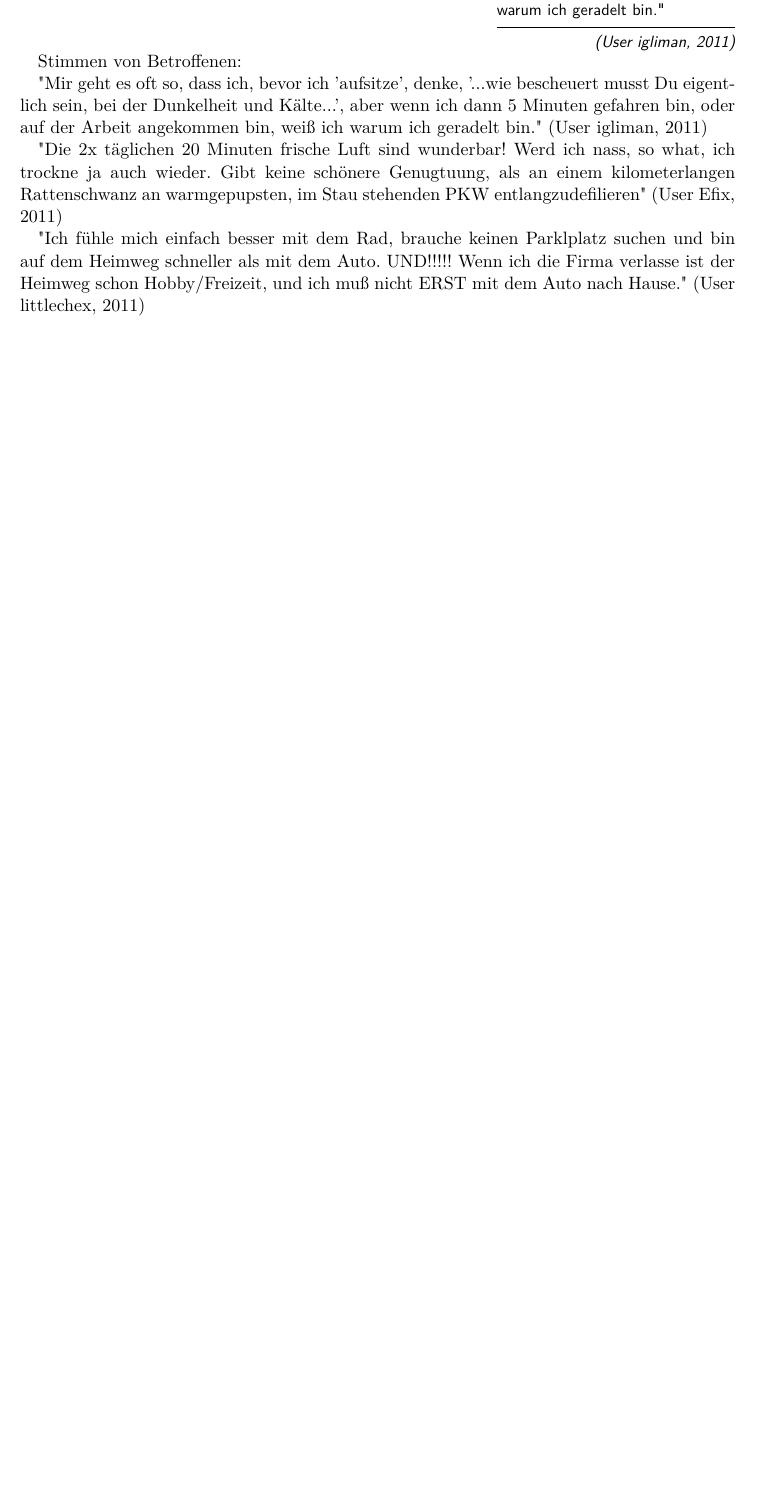
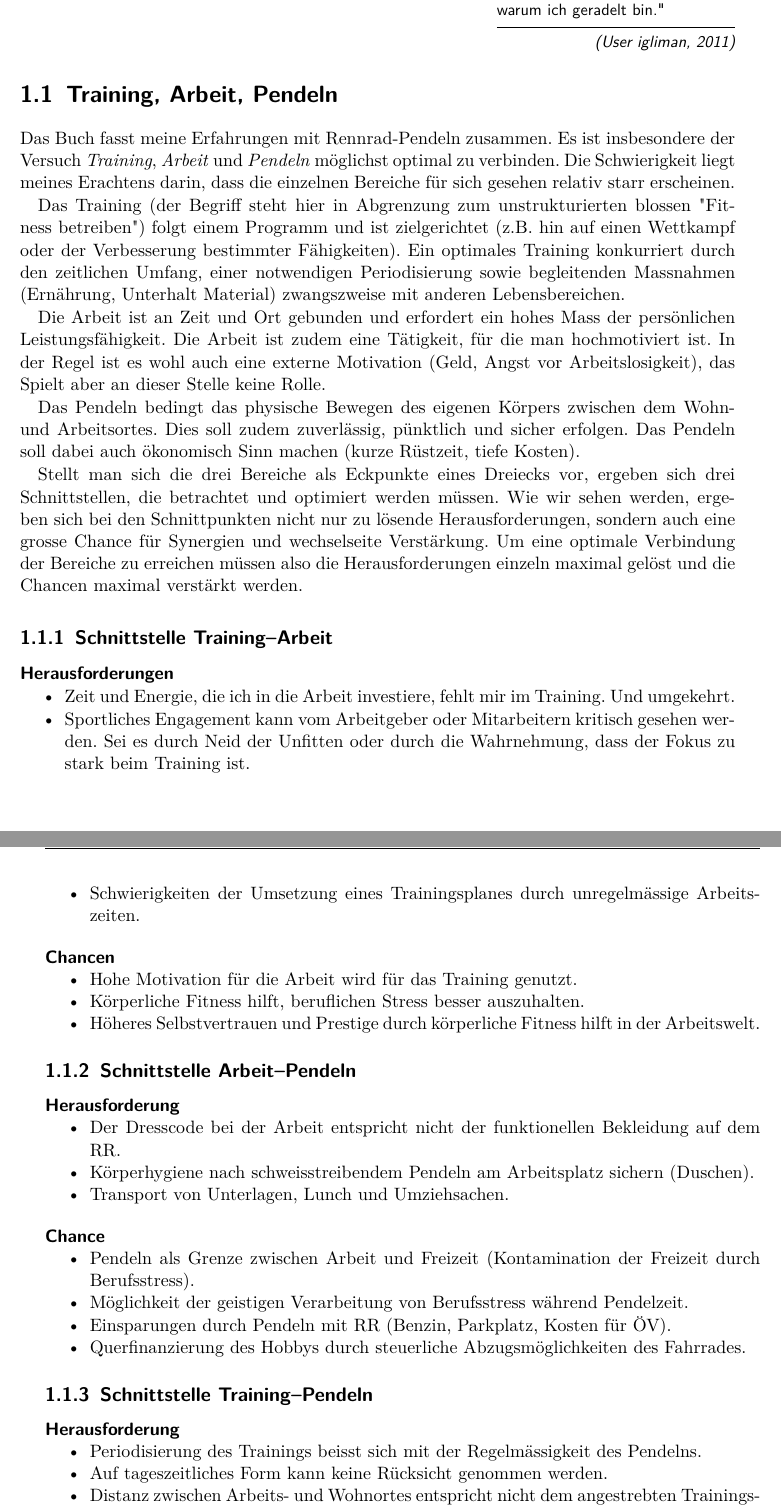
Before and after one commit to mstrehler/pendeln_rennrad, a LaTeX book (main.tex, which reads source/ch-einleitung.tex): part of page 9 of 27 before the commit and two parts of pages 9 and 10 of 27 after it, the two joined at a grey line, cut so that both start at the same text, the shorter picture padded with empty space. Compiled offline with pdfLaTeX.

Commit message:
Einleitung geschrieben (Thema "Schnittstellen Training-Arbeit-Pendeln")
Ausgehend von den schon länger vorhandenen Notizen zum
"Schnittstellen-Modell" (siehe Link) endlich die Einleitung getextet.

https://www.evernote.com/l/AF8xQ2Sp35NBaLn8Ke9m8v9iJotfQf5NTeQ

```diff
--- a/source/ch-einleitung.tex
+++ b/source/ch-einleitung.tex
@@ -5,16 +5,77 @@
 aber wenn ich dann 5 Minuten gefahren bin, oder auf der Arbeit angekommen bin,
 weiß ich warum ich geradelt bin." }
 
-Stimmen von Betroffenen:
+\section{Training, Arbeit, Pendeln}
 
-\shorthandoff{"}
-"Mir geht es oft so, dass ich, bevor ich 'aufsitze', denke,
-'...wie bescheuert musst Du eigentlich sein, bei der Dunkelheit und Kälte...',
-aber wenn ich dann 5 Minuten gefahren bin, oder auf der Arbeit angekommen bin,
-weiß ich warum ich geradelt bin."
-\cite{iglimann2011rennradnews}
+Das Buch fasst meine Erfahrungen mit Rennrad-Pendeln zusammen.
+Es ist insbesondere der Versuch \emph{Training}, \emph{Arbeit} und \emph{Pendeln} möglichst optimal zu verbinden.
+Die Schwierigkeit liegt meines Erachtens darin, dass die einzelnen Bereiche für sich gesehen relativ starr erscheinen.
 
-"Die 2x täglichen 20 Minuten frische Luft sind wunderbar!
-Werd ich nass, so what, ich trockne ja auch wieder.
-Gibt keine schönere Genugtuung, als an einem kilometerlangen Rattenschwanz an warmgepupsten, im Stau stehenden PKW entlangzudefilieren"
-\cite{efix2011rennradnews}
+Das Training (der Begriff steht hier in Abgrenzung zum unstrukturierten blossen "Fitness betreiben") folgt einem Programm
+und ist zielgerichtet (z.B. hin auf einen Wettkampf oder der Verbesserung bestimmter Fähigkeiten).
+Ein optimales Training konkurriert durch den zeitlichen Umfang, einer notwendigen Periodisierung sowie
+begleitenden Massnahmen (Ernährung, Unterhalt Material) zwangszweise mit anderen Lebensbereichen.
+
+Die Arbeit ist an Zeit und Ort gebunden und erfordert ein hohes Mass der persönlichen Leistungsfähigkeit.
+Die Arbeit ist zudem eine Tätigkeit, für die man hochmotiviert ist.
+In der Regel ist es wohl auch eine externe Motivation (Geld, Angst vor Arbeitslosigkeit),
+das Spielt aber an dieser Stelle keine Rolle.
+
+Das Pendeln bedingt das physische Bewegen des eigenen Körpers zwischen dem Wohn- und Arbeitsortes.
+Dies soll zudem zuverlässig, pünktlich und sicher erfolgen.
+Das Pendeln soll dabei auch ökonomisch Sinn machen (kurze Rüstzeit, tiefe Kosten).
+
+Stellt man sich die drei Bereiche als Eckpunkte eines Dreiecks vor, ergeben sich drei Schnittstellen,
+die betrachtet und optimiert werden müssen.
+Wie wir sehen werden, ergeben sich bei den Schnittpunkten nicht nur zu lösende Herausforderungen,
+sondern auch eine grosse Chance für Synergien und wechselseite Verstärkung.
+Um eine optimale Verbindung der Bereiche zu erreichen müssen also die Herausforderungen einzeln maximal gelöst
+und die Chancen maximal verstärkt werden.
+
+\subsection{Schnittstelle Training--Arbeit}
+
+\minisec{Herausforderungen}
+
+  \begin{itemize*}
+    \item Zeit und Energie, die ich in die Arbeit investiere, fehlt mir im Training. Und umgekehrt.
+    \item Sportliches Engagement kann vom Arbeitgeber oder Mitarbeitern kritisch gesehen werden.
+      Sei es durch Neid der Unfitten oder durch die Wahrnehmung, dass der Fokus zu stark beim Training ist.
+    \item Schwierigkeiten der Umsetzung eines Trainingsplanes durch unregelmässige Arbeitszeiten.
+  \end{itemize*}
+
+\minisec{Chancen}
+
+  \begin{itemize*}
+    \item Hohe Motivation für die Arbeit wird für das Training genutzt.
+    \item Körperliche Fitness hilft, beruflichen Stress besser auszuhalten.
+    \item Höheres Selbstvertrauen und Prestige durch körperliche Fitness hilft in der Arbeitswelt.
+  \end{itemize*}
+
+\subsection{Schnittstelle Arbeit--Pendeln}
+
+\minisec{Herausforderung}
+
+  \begin{itemize*}
+    \item Der Dresscode bei der Arbeit entspricht nicht der funktionellen Bekleidung auf dem RR.
+    \item Körperhygiene nach schweisstreibendem Pendeln am Arbeitsplatz sichern (Duschen).
+    \item Transport von Unterlagen, Lunch und Umziehsachen.
+  \end{itemize*}
+
+\minisec{Chance}
+
+  \begin{itemize*}
+    \item Pendeln als Grenze zwischen Arbeit und Freizeit (Kontamination der Freizeit durch Berufsstress).
+    \item Möglichkeit der geistigen Verarbeitung von Berufsstress während Pendelzeit.
+    \item Einsparungen durch Pendeln mit RR (Benzin, Parkplatz, Kosten für ÖV).
+    \item Querfinanzierung des Hobbys durch steuerliche Abzugsmöglichkeiten des Fahrrades.
+  \end{itemize*}
+
+\subsection{Schnittstelle Training--Pendeln}
+
+\minisec{Herausforderung}
+
+  \begin{itemize*}
+    \item Periodisierung des Trainings beisst sich mit der Regelmässigkeit des Pendelns.
+    \item Auf tageszeitliches Form kann keine Rücksicht genommen werden.
+    \item Distanz zwischen Arbeits- und Wohnortes entspricht nicht dem angestrebten Trainingsvolumen.
+  \end{itemize*}
@@ -21,8 +93,22 @@ Gibt keine schönere Genugtuung, als an einem kilometerlangen Rattenschwanz an w
 
 
-"Ich fühle mich einfach besser mit dem Rad, brauche keinen Parklplatz suchen und bin auf dem Heimweg schneller als mit dem Auto.
-UND!!!!! Wenn ich die Firma verlasse ist der Heimweg schon Hobby/Freizeit,
-und ich muß nicht ERST mit dem Auto nach Hause."
-\cite{littlechex2011rennradnews}
-
-\shorthandon{"}
+% Stimmen von Betroffenen:
+%
+% \shorthandoff{"}
+% "Mir geht es oft so, dass ich, bevor ich 'aufsitze', denke,
+% '...wie bescheuert musst Du eigentlich sein, bei der Dunkelheit und Kälte...',
+% aber wenn ich dann 5 Minuten gefahren bin, oder auf der Arbeit angekommen bin,
+% weiß ich warum ich geradelt bin."
+% \cite{iglimann2011rennradnews}
+%
+% "Die 2x täglichen 20 Minuten frische Luft sind wunderbar!
+% Werd ich nass, so what, ich trockne ja auch wieder.
+% Gibt keine schönere Genugtuung, als an einem kilometerlangen Rattenschwanz an warmgepupsten, im Stau stehenden PKW entlangzudefilieren"
+% \cite{efix2011rennradnews}
+%
+%
+% "Ich fühle mich einfach besser mit dem Rad, brauche keinen Parklplatz suchen und bin auf dem Heimweg schneller als mit dem Auto.
+% UND!!!!! Wenn ich die Firma verlasse ist der Heimweg schon Hobby/Freizeit,
+% und ich muß nicht ERST mit dem Auto nach Hause."
+% \cite{littlechex2011rennradnews}
+% \shorthandon{"}
```
Also changed, not shown: main.pdf, source/ch-einleitung.tex (11 more changed lines).
